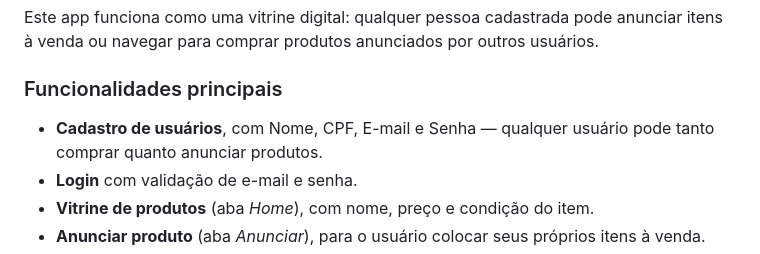
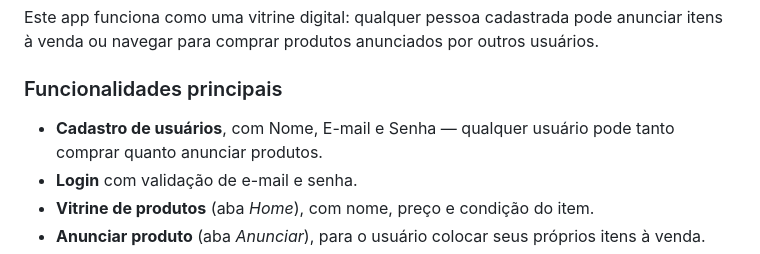
Before and after one commit to JoseFernandoAvelino/projeto-marketplace, a Markdown page: README.md, the part around the change. GitHub-like rendering.

Commit message:
Update README.md
Correção no Readme

```diff
--- a/README.md
+++ b/README.md
@@ -10,7 +10,7 @@ Este app funciona como uma vitrine digital: qualquer pessoa cadastrada pode anun
 
 ### Funcionalidades principais
 
-- **Cadastro de usuários**, com Nome, CPF, E-mail e Senha — qualquer usuário pode tanto comprar quanto anunciar produtos.
+- **Cadastro de usuários**, com Nome, E-mail e Senha — qualquer usuário pode tanto comprar quanto anunciar produtos.
 - **Login** com validação de e-mail e senha.
 - **Vitrine de produtos** (aba _Home_), com nome, preço e condição do item.
 - **Anunciar produto** (aba _Anunciar_), para o usuário colocar seus próprios itens à venda.
```
